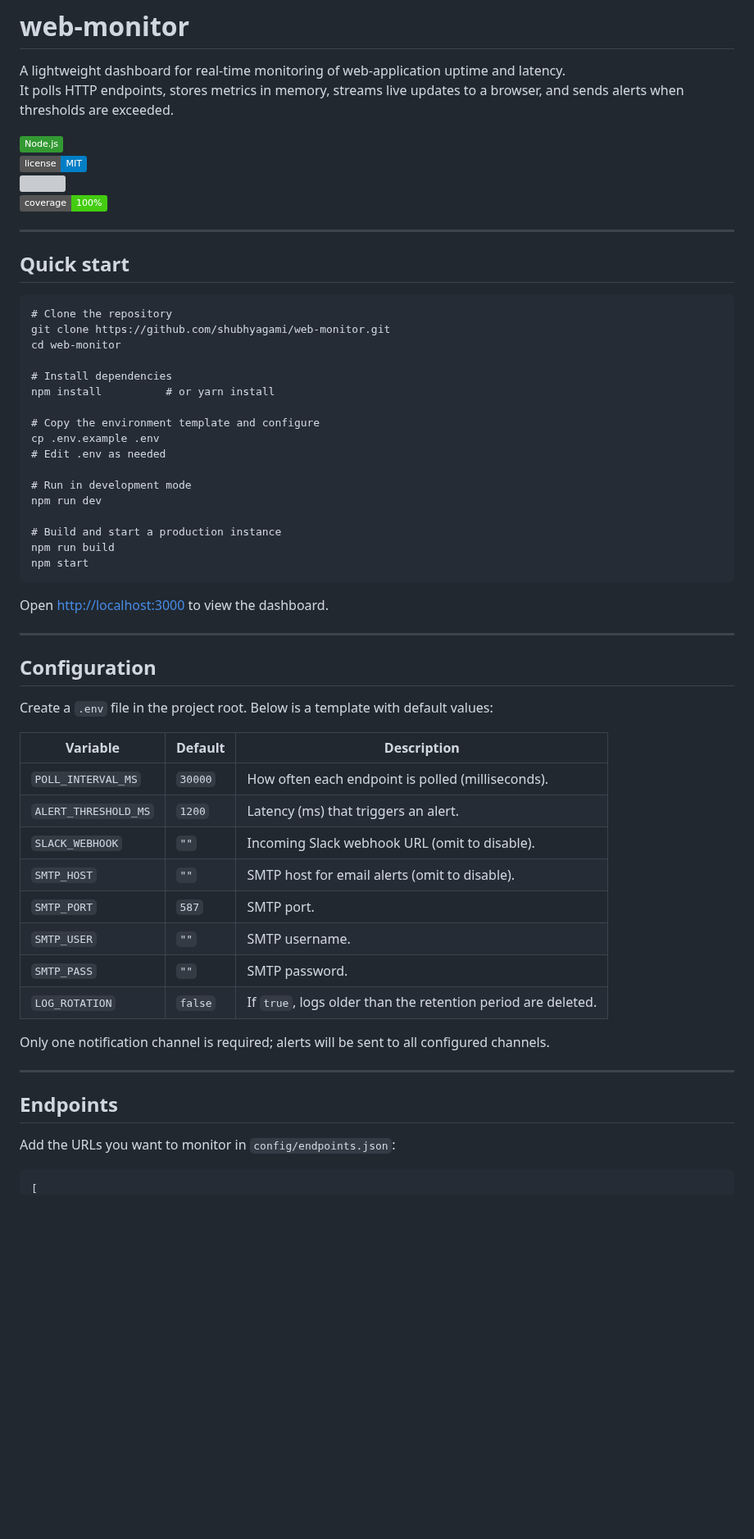
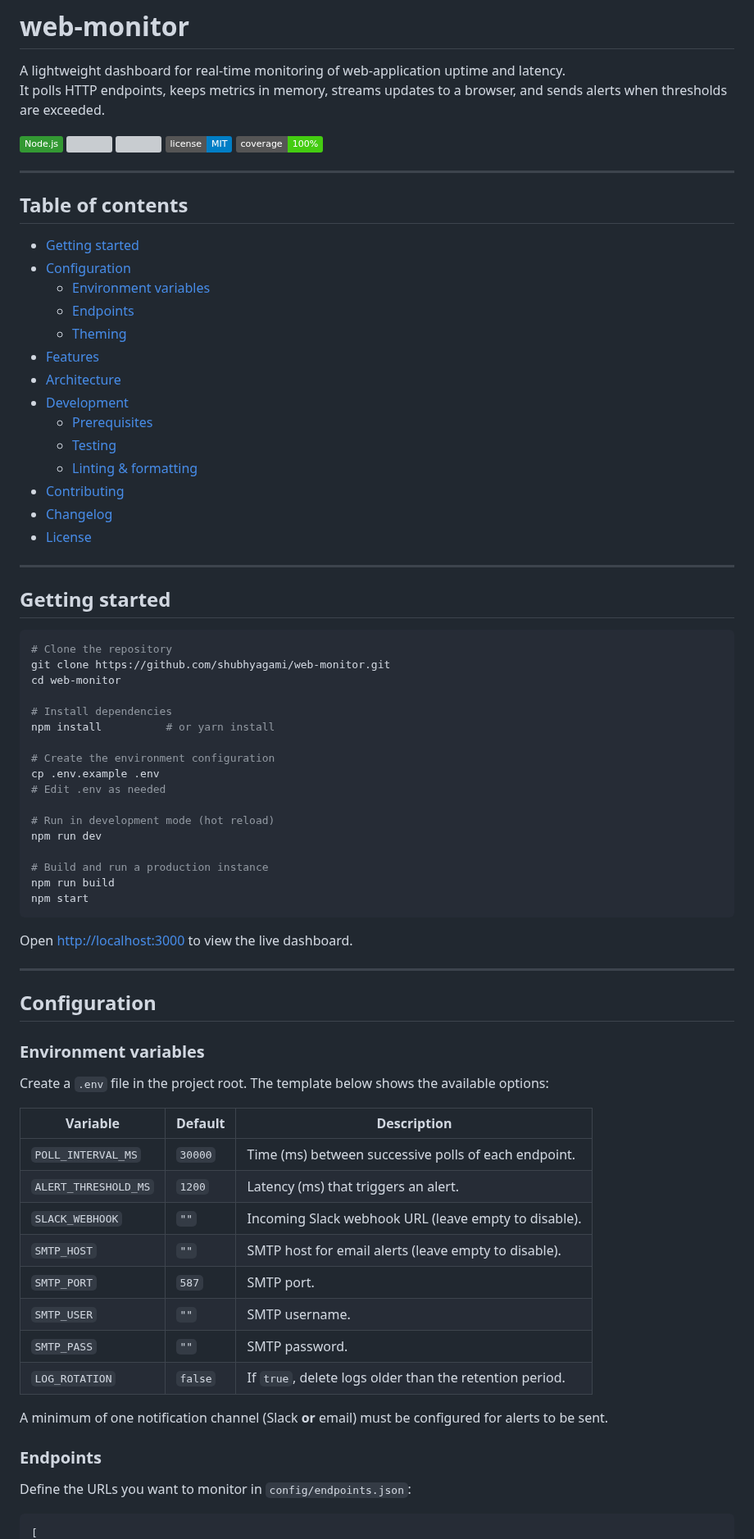
Before and after one commit to shubhyagami/web-monitor, a Markdown page: README.md, the part around one of its changes. Shown at 82% size. Rendered like a GitHub page; badges without logos; blank space fills up the shorter version; grey boxes are pictures that could not be loaded.

Commit message:
docs: improve getting started bits

````diff
--- a/README.md
+++ b/README.md
@@ -1,7 +1,10 @@
 # web‑monitor
 
 A lightweight dashboard for real‑time monitoring of web‑application uptime and latency.
-It polls HTTP endpoints, stores metrics in memory, streams live updates to a browser, and sends alerts when thresholds are exceeded.
+It polls HTTP endpoints, keeps metrics in memory, streams updates to a browser, and
+sends alerts when thresholds are exceeded.
 
 ![](https://img.shields.io/badge/Node.js-339933?logo=nodejs&logoColor=white)
+![](https://img.shields.io/github/v/tag/shubhyagami/web-monitor?label=version)
+![](https://github.com/shubhyagami/web-monitor/actions/workflows/ci.yml/badge.svg?branch=main)
 ![](https://img.shields.io/badge/license-MIT-blue)
@@ -10,9 +12,28 @@ It polls HTTP endpoints, stores metrics in memory, streams live updates to a bro
 
 ---
 
-## Quick start
+## Table of contents
 
-```
+- [Getting started](#getting-started)
+- [Configuration](#configuration)
+  - [Environment variables](#environment-variables)
+  - [Endpoints](#endpoints)
+  - [Theming](#theming)
+- [Features](#features)
+- [Architecture](#architecture)
+- [Development](#development)
+  - [Prerequisites](#prerequisites)
+  - [Testing](#testing)
+  - [Linting & formatting](#linting--formatting)
+- [Contributing](#contributing)
+- [Changelog](#changelog)
+- [License](#license)
+
+---
+
+## Getting started
+
+```bash
 # Clone the repository
 git clone https://github.com/shubhyagami/web-monitor.git
 cd web-monitor
@@ -20,44 +41,44 @@ cd web-monitor
 # Install dependencies
 npm install          # or yarn install
 
-# Copy the environment template and configure
+# Create the environment configuration
 cp .env.example .env
 # Edit .env as needed
 
-# Run in development mode
+# Run in development mode (hot reload)
 npm run dev
 
-# Build and start a production instance
+# Build and run a production instance
 npm run build
 npm start
 ```
 
-Open <http://localhost:3000> to view the dashboard.
+Open <http://localhost:3000> to view the live dashboard.
 
 ---
 
 ## Configuration
 
-Create a `.env` file in the project root. Below is a template with default values:
+### Environment variables
 
-| Variable            | Default | Description |
-|----------------------|----------|--------------|
-| `POLL_INTERVAL_MS` | `30000`  | How often each endpoint is polled (milliseconds). |
-| `ALERT_THRESHOLD_MS` | `1200`   | Latency (ms) that triggers an alert. |
-| `SLACK_WEBHOOK`      | `""`     | Incoming Slack webhook URL (omit to disable). |
-| `SMTP_HOST`          | `""`     | SMTP host for email alerts (omit to disable). |
-| `SMTP_PORT`          | `587`    | SMTP port. |
-| `SMTP_USER`          | `""`     | SMTP username. |
-| `SMTP_PASS`          | `""`     | SMTP password. |
-| `LOG_ROTATION`       | `false`  | If `true`, logs older than the retention period are deleted. |
+Create a `.env` file in the project root. The template below shows the available options:
 
-Only one notification channel is required; alerts will be sent to all configured channels.
+| Variable            | Default | Description                                                      |
+|---------------------|---------|------------------------------------------------------------------|
+| `POLL_INTERVAL_MS`  | `30000` | Time (ms) between successive polls of each endpoint.               |
+| `ALERT_THRESHOLD_MS` | `1200` | Latency (ms) that triggers an alert.                               |
+| `SLACK_WEBHOOK`     | `""`    | Incoming Slack webhook URL (leave empty to disable).             |
+| `SMTP_HOST`         | `""`    | SMTP host for email alerts (leave empty to disable).             |
+| `SMTP_PORT`         | `587`   | SMTP port.                                                       |
+| `SMTP_USER`         | `""`    | SMTP username.                                                   |
+| `SMTP_PASS`         | `""`    | SMTP password.                                                   |
+| `LOG_ROTATION`      | `false` | If `true`, delete logs older than the retention period.          |
 
----
+A minimum of one notification channel (Slack **or** email) must be configured for alerts to be sent.
 
-## Endpoints
+### Endpoints
 
-Add the URLs you want to monitor in `config/endpoints.json`:
+Define the URLs you want to monitor in `config/endpoints.json`:
 
-```
+```json
 [
````
Also changed, not shown: other parts of README.md (+32 -31 lines).
